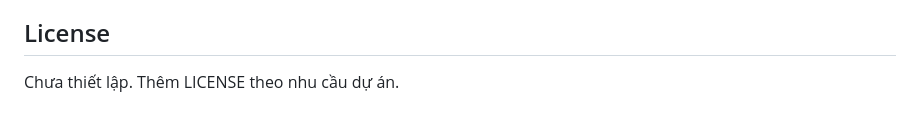
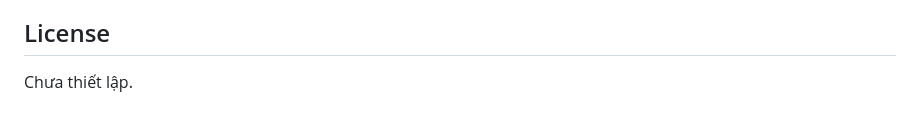
Before and after one commit to quypq147/Table-Ordering-System, a Markdown page: README.md, the part around the change. GitHub-like rendering.

Commit message:
Update license section in README.md

```diff
--- a/README.md
+++ b/README.md
@@ -84,4 +84,4 @@ Gợi ý:
 
 ## License
 
-Chưa thiết lập. Thêm LICENSE theo nhu cầu dự án.
+Chưa thiết lập.
```
